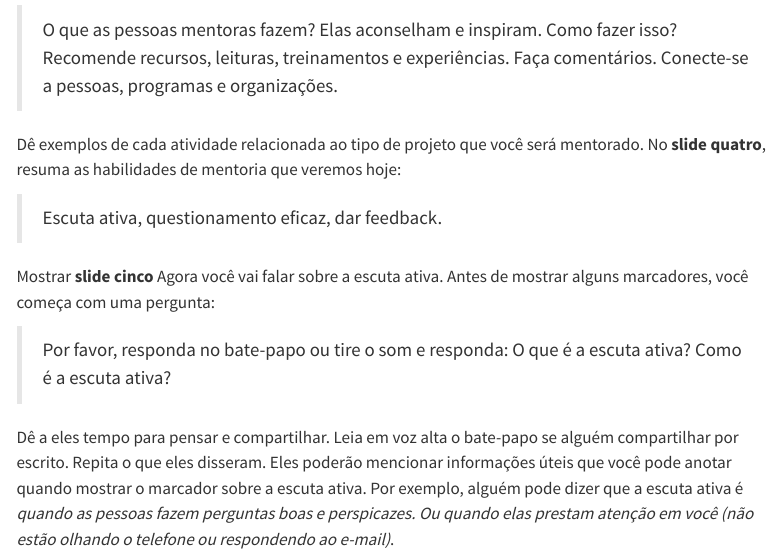
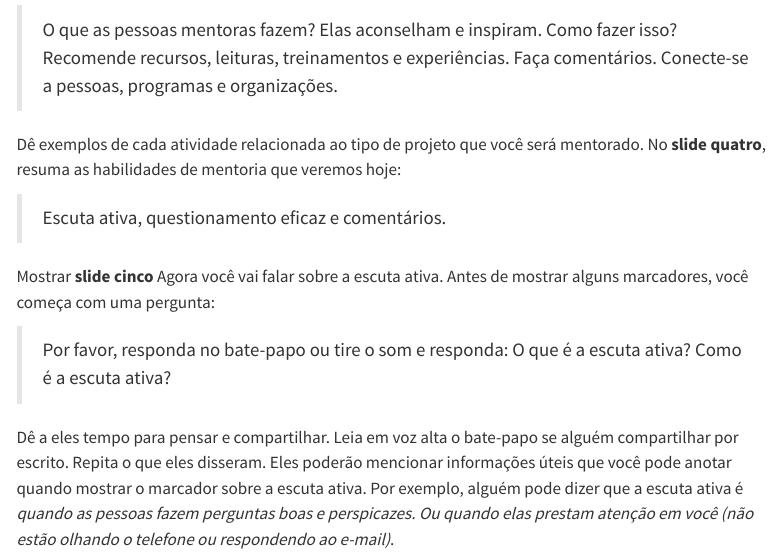
Before and after one commit to ropensci-training/ropensci-mentors, a Quarto document (instructor_notes.pt.qmd): the page in a window 1100 px wide, from 1770 px down. Rendered offline with R 4.5, knitr and Pandoc in place of Quarto, with nearby package versions; menus at the side of the page are left out.

Commit message:
Actualizar instructor_notes.pt.qmd
Co-authored-by: Francesca Palmeira <francesca@alumni.usp.br>

```diff
--- a/instructor_notes.pt.qmd
+++ b/instructor_notes.pt.qmd
@@ -76,7 +76,7 @@ Você continua com o **slide três** sobre as funções das pessoas mentoras.
 Dê exemplos de cada atividade relacionada ao tipo de projeto que você será mentorado.
 No **slide quatro**, resuma as habilidades de mentoria que veremos hoje:
 
-> Escuta ativa, questionamento eficaz, dar feedback.
+> Escuta ativa, questionamento eficaz e comentários.
 
 Mostrar **slide cinco** Agora você vai falar sobre a escuta ativa. Antes de mostrar alguns marcadores, você começa com uma pergunta:
 
```
